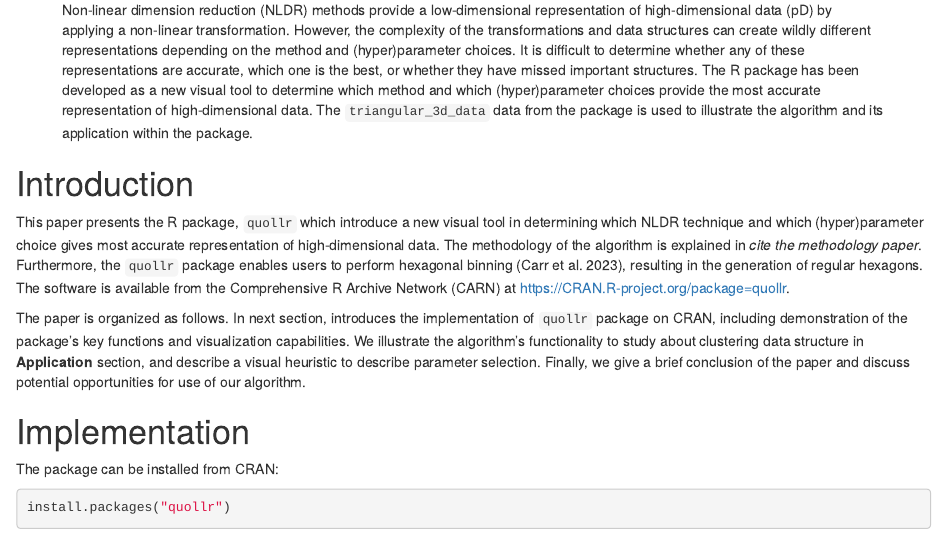
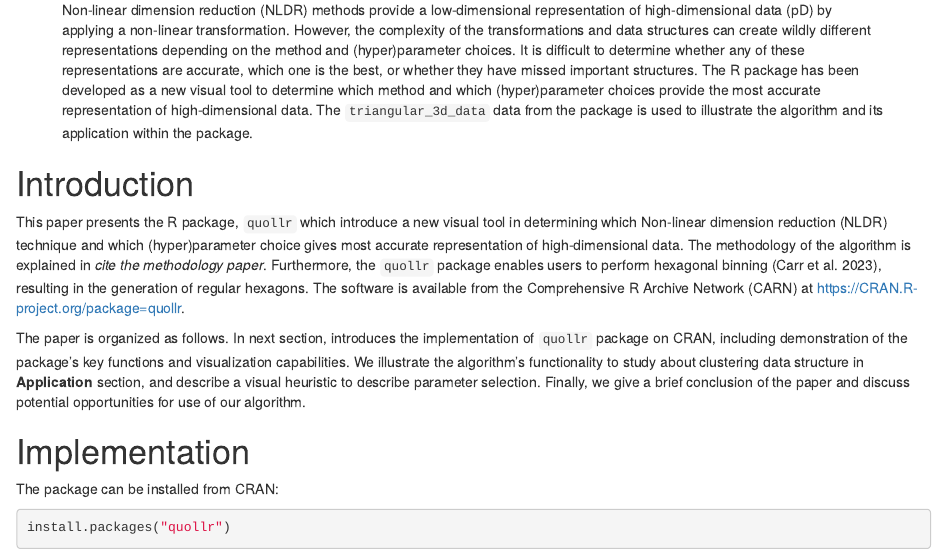
Before and after one commit to JayaniLakshika/paper-quollr, an R Markdown document (paper-quollr.Rmd): the page in a window 1100 px wide, from 650 px down. Rendered offline with R 4.5, knitr and Pandoc, with nearby package versions; drawn as R Markdown's standard HTML page in place of the format the file asks for; some code elsewhere in the file could not run offline.

Commit message:
Updated the intro

```diff
--- a/paper-quollr.Rmd
+++ b/paper-quollr.Rmd
@@ -117,7 +117,7 @@
 <!-- objective: introduce a new tool to help to determine which method, which parameter choice provide the most useful representation of high-D data.-->
 <!--intro with S-curve with 5 methods-->
 
-This paper presents the R package, `quollr` which introduce a new visual tool in determining which NLDR technique and which (hyper)parameter choice gives most accurate representation of high-dimensional data. The methodology of the algorithm is explained in *cite the methodology paper*. Furthermore, the `quollr` package enables users to perform hexagonal binning [@dan2023], resulting in the generation of regular hexagons. The software is available from the Comprehensive R Archive Network (CARN) at [https://CRAN.R-project.org/package=quollr](https://CRAN.R-project.org/package=quollr).
+This paper presents the R package, `quollr` which introduce a new visual tool in determining which Non-linear dimension reduction (NLDR) technique and which (hyper)parameter choice gives most accurate representation of high-dimensional data. The methodology of the algorithm is explained in *cite the methodology paper*. Furthermore, the `quollr` package enables users to perform hexagonal binning [@dan2023], resulting in the generation of regular hexagons. The software is available from the Comprehensive R Archive Network (CARN) at [https://CRAN.R-project.org/package=quollr](https://CRAN.R-project.org/package=quollr).
 
 The paper is organized as follows. In next section, introduces the implementation of `quollr` package on CRAN, including demonstration of the package's key functions and visualization capabilities. We illustrate the algorithm's functionality to study about clustering data structure in **Application** section, and describe a visual heuristic to describe parameter selection. Finally, we give a brief conclusion of the paper and discuss potential opportunities for use of our algorithm.
 
```
